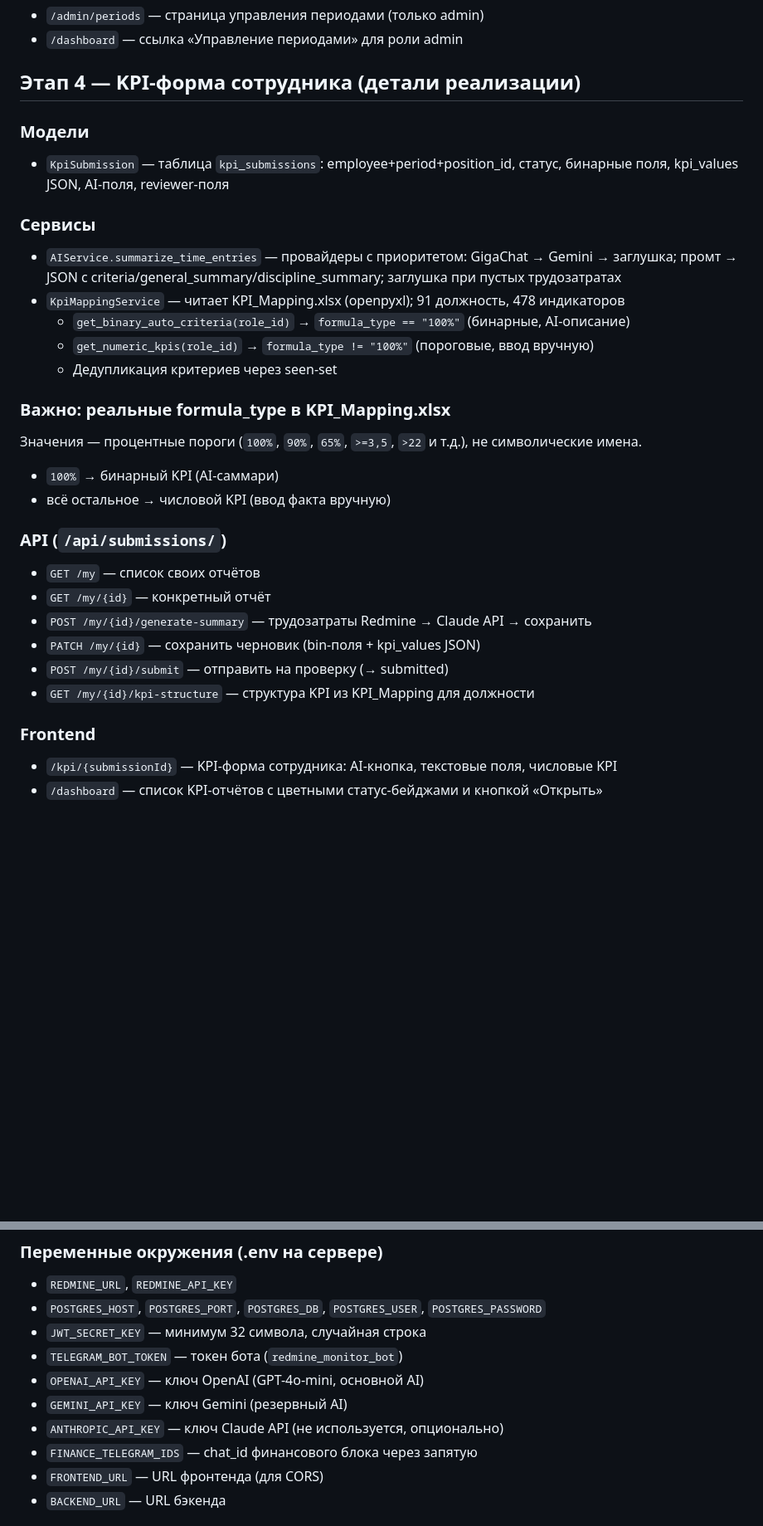
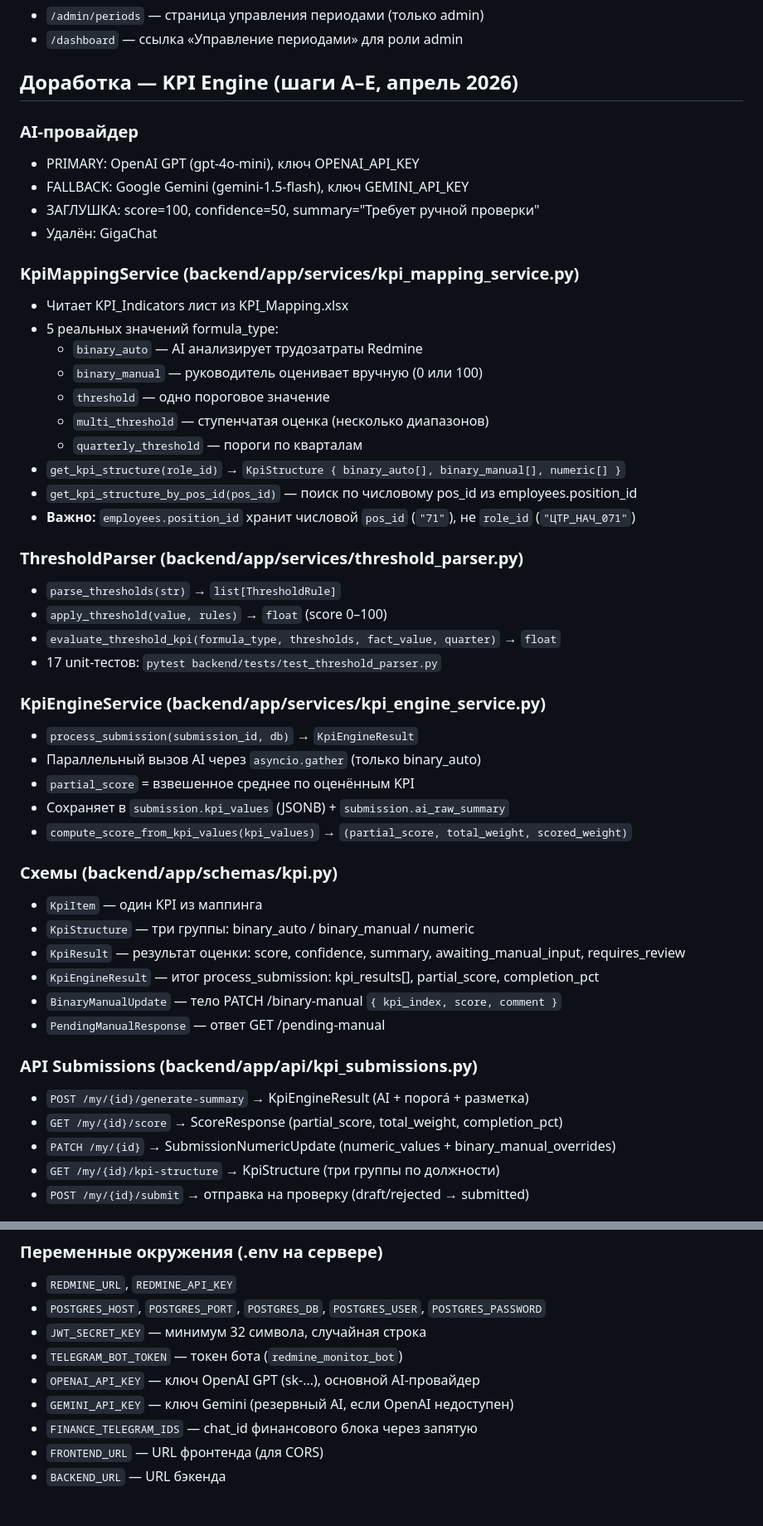
Before and after one commit to johnmiller03535/KPI_V2, a Markdown page: CLAUDE.md, 2 parts joined by grey strips. Shown at 83% size. Rendered like a GitHub page; blank space fills up the shorter version.

Commit message:
docs: update CLAUDE.md after steps A-E refactoring
- Status table: added stages A-E (all ✅)
- Replaced obsolete "Этап 4" section with comprehensive "KPI Engine A-E"
  documentation covering AI providers, KpiMappingService (5 formula_type),
  ThresholdParser, KpiEngineService, schemas, API endpoints, frontend pages,
  PDF template, and critical bug fixes
- Deployment env vars: OPENAI_API_KEY + GEMINI_API_KEY, removed ANTHROPIC_API_KEY

Co-Authored-By: Claude Sonnet 4.6 <noreply@anthropic.com>

```diff
--- a/CLAUDE.md
+++ b/CLAUDE.md
@@ -99,31 +104,51 @@ kpi-portal/
 - `/admin/periods` — страница управления периодами (только admin)
 - `/dashboard` — ссылка «Управление периодами» для роли admin
 
-## Этап 4 — KPI-форма сотрудника (детали реализации)
+## Доработка — KPI Engine (шаги A–E, апрель 2026)
 
-### Модели
-- `KpiSubmission` — таблица `kpi_submissions`: employee+period+position_id, статус, бинарные поля, kpi_values JSON, AI-поля, reviewer-поля
+### AI-провайдер
+- PRIMARY: OpenAI GPT (gpt-4o-mini), ключ OPENAI_API_KEY
+- FALLBACK: Google Gemini (gemini-1.5-flash), ключ GEMINI_API_KEY
+- ЗАГЛУШКА: score=100, confidence=50, summary="Требует ручной проверки"
+- Удалён: GigaChat
 
-### Сервисы
-- `AIService.summarize_time_entries` — провайдеры с приоритетом: GigaChat → Gemini → заглушка; промт → JSON с criteria/general_summary/discipline_summary; заглушка при пустых трудозатратах
-- `KpiMappingService` — читает KPI_Mapping.xlsx (openpyxl); 91 должность, 478 индикаторов
-  - `get_binary_auto_criteria(role_id)` → `formula_type == "100%"` (бинарные, AI-описание)
-  - `get_numeric_kpis(role_id)` → `formula_type != "100%"` (пороговые, ввод вручную)
-  - Дедупликация критериев через seen-set
+### KpiMappingService (backend/app/services/kpi_mapping_service.py)
+- Читает KPI_Indicators лист из KPI_Mapping.xlsx
+- 5 реальных значений formula_type:
+  * `binary_auto` — AI анализирует трудозатраты Redmine
+  * `binary_manual` — руководитель оценивает вручную (0 или 100)
+  * `threshold` — одно пороговое значение
+  * `multi_threshold` — ступенчатая оценка (несколько диапазонов)
+  * `quarterly_threshold` — пороги по кварталам
+- `get_kpi_structure(role_id)` → `KpiStructure { binary_auto[], binary_manual[], numeric[] }`
+- `get_kpi_structure_by_pos_id(pos_id)` — поиск по числовому pos_id из employees.position_id
+- **Важно:** `employees.position_id` хранит числовой `pos_id` (`"71"`), не `role_id` (`"ЦТР_НАЧ_071"`)
 
-### Важно: реальные formula_type в KPI_Mapping.xlsx
-Значения — процентные пороги (`100%`, `90%`, `65%`, `>=3,5`, `>22` и т.д.), не символические имена.
-- `100%` → бинарный KPI (AI-саммари)
-- всё остальное → числовой KPI (ввод факта вручную)
+### ThresholdParser (backend/app/services/threshold_parser.py)
+- `parse_thresholds(str)` → `list[ThresholdRule]`
+- `apply_threshold(value, rules)` → `float` (score 0–100)
+- `evaluate_threshold_kpi(formula_type, thresholds, fact_value, quarter)` → `float`
+- 17 unit-тестов: `pytest backend/tests/test_threshold_parser.py`
 
-### API (`/api/submissions/`)
-- `GET /my` — список своих отчётов
-- `GET /my/{id}` — конкретный отчёт
-- `POST /my/{id}/generate-summary` — трудозатраты Redmine → Claude API → сохранить
-- `PATCH /my/{id}` — сохранить черновик (bin-поля + kpi_values JSON)
-- `POST /my/{id}/submit` — отправить на проверку (→ submitted)
-- `GET /my/{id}/kpi-structure` — структура KPI из KPI_Mapping для должности
+### KpiEngineService (backend/app/services/kpi_engine_service.py)
+- `process_submission(submission_id, db)` → `KpiEngineResult`
+- Параллельный вызов AI через `asyncio.gather` (только binary_auto)
+- `partial_score` = взвешенное среднее по оценённым KPI
+- Сохраняет в `submission.kpi_values` (JSONB) + `submission.ai_raw_summary`
+- `compute_score_from_kpi_values(kpi_values)` → `(partial_score, total_weight, scored_weight)`
 
-### Frontend
-- `/kpi/{submissionId}` — KPI-форма сотрудника: AI-кнопка, текстовые поля, числовые KPI
-- `/dashboard` — список KPI-отчётов с цветными статус-бейджами и кнопкой «Открыть»
+### Схемы (backend/app/schemas/kpi.py)
+- `KpiItem` — один KPI из маппинга
+- `KpiStructure` — три группы: binary_auto / binary_manual / numeric
+- `KpiResult` — результат оценки: score, confidence, summary, awaiting_manual_input, requires_review
+- `KpiEngineResult` — итог process_submission: kpi_results[], partial_score, completion_pct
+- `BinaryManualUpdate` — тело PATCH /binary-manual `{ kpi_index, score, comment }`
+- `PendingManualResponse` — ответ GET /pending-manual
+
+### API Submissions (backend/app/api/kpi_submissions.py)
+- `POST /my/{id}/generate-summary` → KpiEngineResult (AI + порогá + разметка)
+- `GET /my/{id}/score` → ScoreResponse (partial_score, total_weight, completion_pct)
+- `PATCH /my/{id}` → SubmissionNumericUpdate (numeric_values + binary_manual_overrides)
+- `GET /my/{id}/kpi-structure` → KpiStructure (три группы по должности)
+- `POST /my/{id}/submit` → отправка на проверку (draft/rejected → submitted)
+
@@ -393,9 +455,8 @@ kpi-portal/
 - `POSTGRES_HOST`, `POSTGRES_PORT`, `POSTGRES_DB`, `POSTGRES_USER`, `POSTGRES_PASSWORD`
 - `JWT_SECRET_KEY` — минимум 32 символа, случайная строка
 - `TELEGRAM_BOT_TOKEN` — токен бота (`redmine_monitor_bot`)
-- `OPENAI_API_KEY` — ключ OpenAI (GPT-4o-mini, основной AI)
-- `GEMINI_API_KEY` — ключ Gemini (резервный AI)
-- `ANTHROPIC_API_KEY` — ключ Claude API (не используется, опционально)
+- `OPENAI_API_KEY` — ключ OpenAI GPT (sk-...), основной AI-провайдер
+- `GEMINI_API_KEY` — ключ Gemini (резервный AI, если OpenAI недоступен)
 - `FINANCE_TELEGRAM_IDS` — chat_id финансового блока через запятую
 - `FRONTEND_URL` — URL фронтенда (для CORS)
 - `BACKEND_URL` — URL бэкенда
```
Also changed, not shown: other parts of CLAUDE.md (+43 -1 lines).
